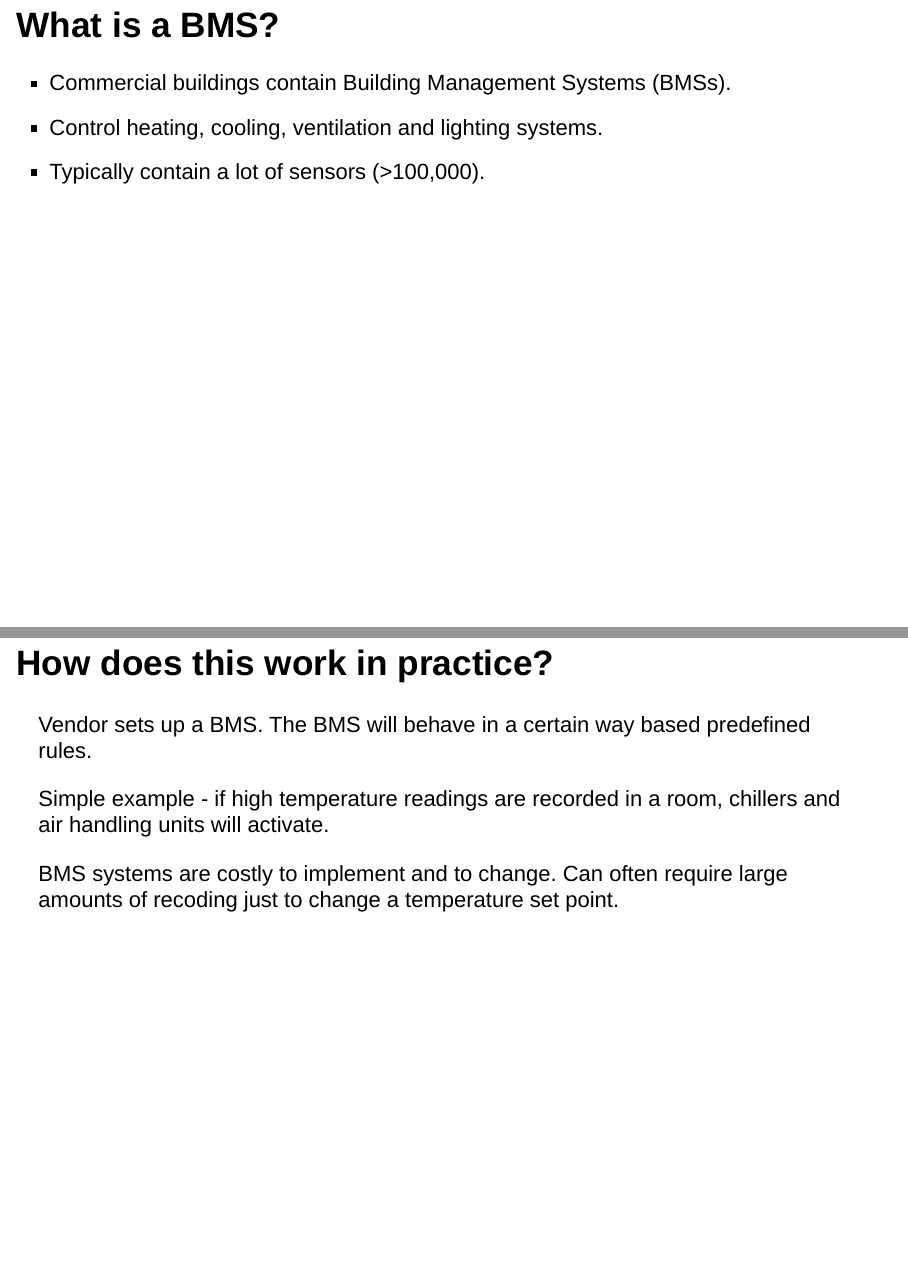
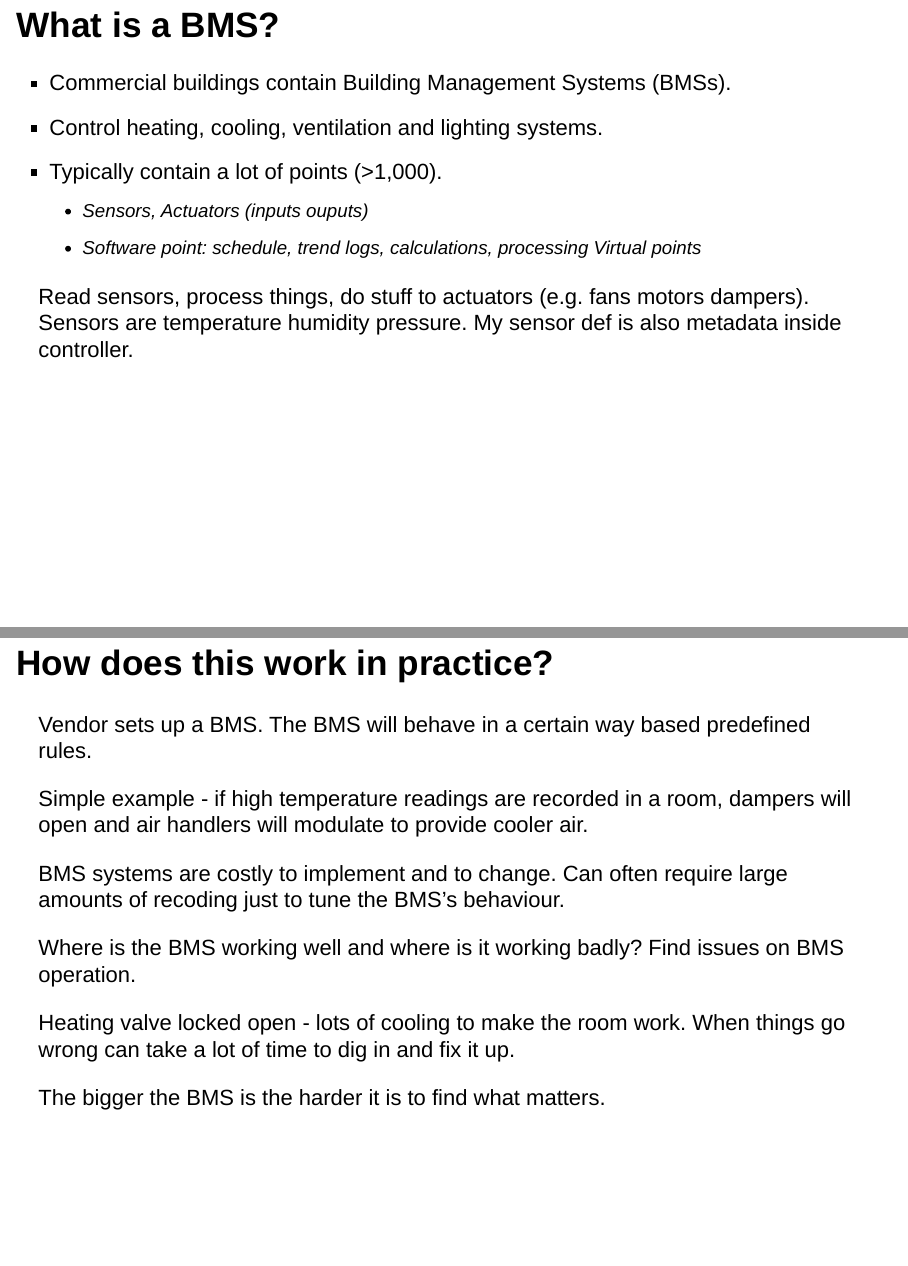
Before and after one commit to camroach87/presentations, an R Markdown document (meetup-smart-buildings/smart-buildings.Rmd): pages 5 and 7 of 26, joined at a grey line. Rendered offline with R 4.5, knitr and Pandoc, with nearby package versions; drawn as Slidy slides in place of the format the file asks for; some code elsewhere in the file could not run offline.

Commit message:
Update with some notes.

```diff
--- a/meetup-smart-buildings/smart-buildings.Rmd
+++ b/meetup-smart-buildings/smart-buildings.Rmd
@@ -66,7 +68,11 @@ sensor_sample <- sample(unique(data$Sensor), 10)
 
 * Commercial buildings contain Building Management Systems (BMSs).
 * Control heating, cooling, ventilation and lighting systems.
-* Typically contain a lot of sensors (>100,000).
+* Typically contain a lot of points (>1,000).
+    + Sensors, Actuators (inputs ouputs)
+    + Software point: schedule, trend logs, calculations, processing Virtual points
+
+Read sensors, process things, do stuff to actuators (e.g. fans motors dampers). Sensors are temperature humidity pressure. My sensor def is also metadata inside controller.
 
 ----
 
@@ -80,9 +86,15 @@ sensor_sample <- sample(unique(data$Sensor), 10)
 
 Vendor sets up a BMS. The BMS will behave in a certain way based predefined rules.
 
-Simple example - if high temperature readings are recorded in a room, chillers and air handling units will activate.
+Simple example - if high temperature readings are recorded in a room, dampers will open and air handlers will modulate to provide cooler air.
 
-BMS systems are costly to implement and to change. Can often require large amounts of recoding just to change a temperature set point.
+BMS systems are costly to implement and to change. Can often require large amounts of recoding just to tune the BMS's behaviour.
+
+Where is the BMS working well and where is it working badly? Find issues on BMS operation.
+
+Heating valve locked open - lots of cooling to make the room work. When things go wrong can take a lot of time to dig in and fix it up.
+
+The bigger the BMS is the harder it is to find what matters.
 
 ## So what can we do?
 
```
Also changed, not shown: meetup-smart-buildings/smart-buildings.Rmd (14 more changed lines).
